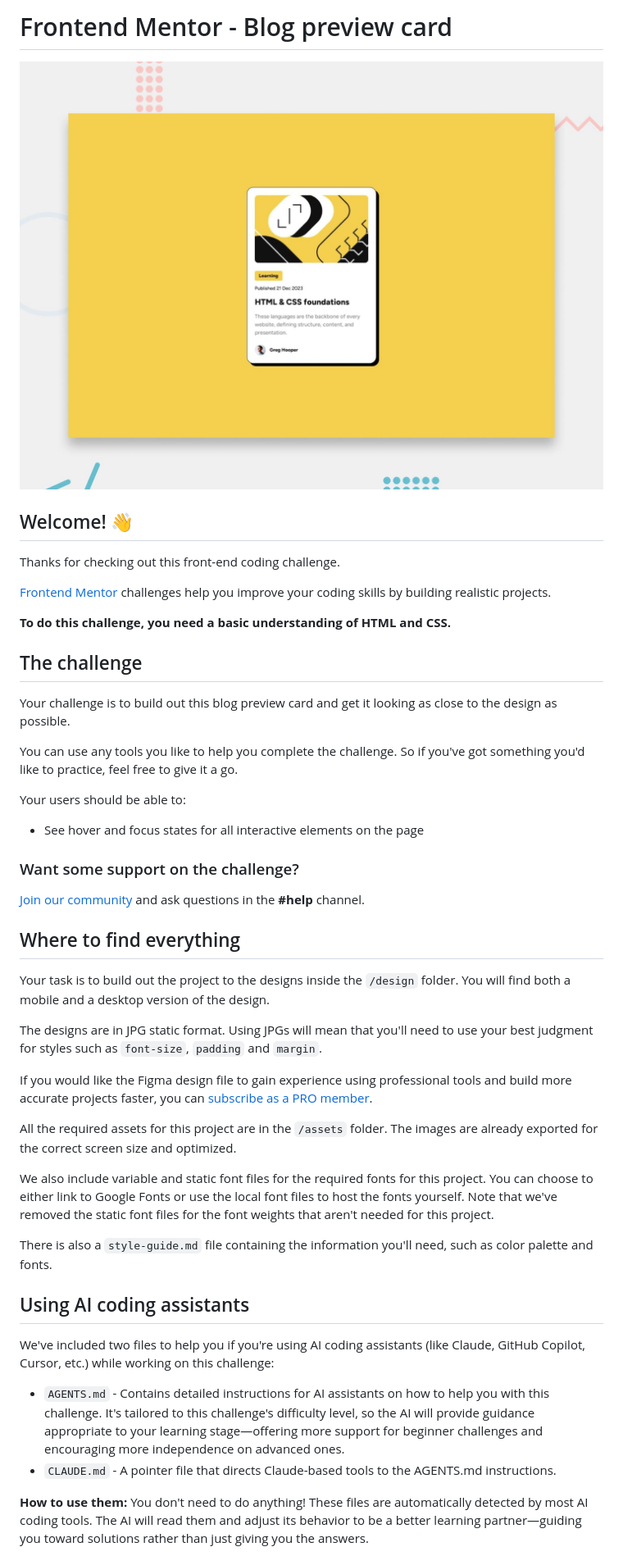
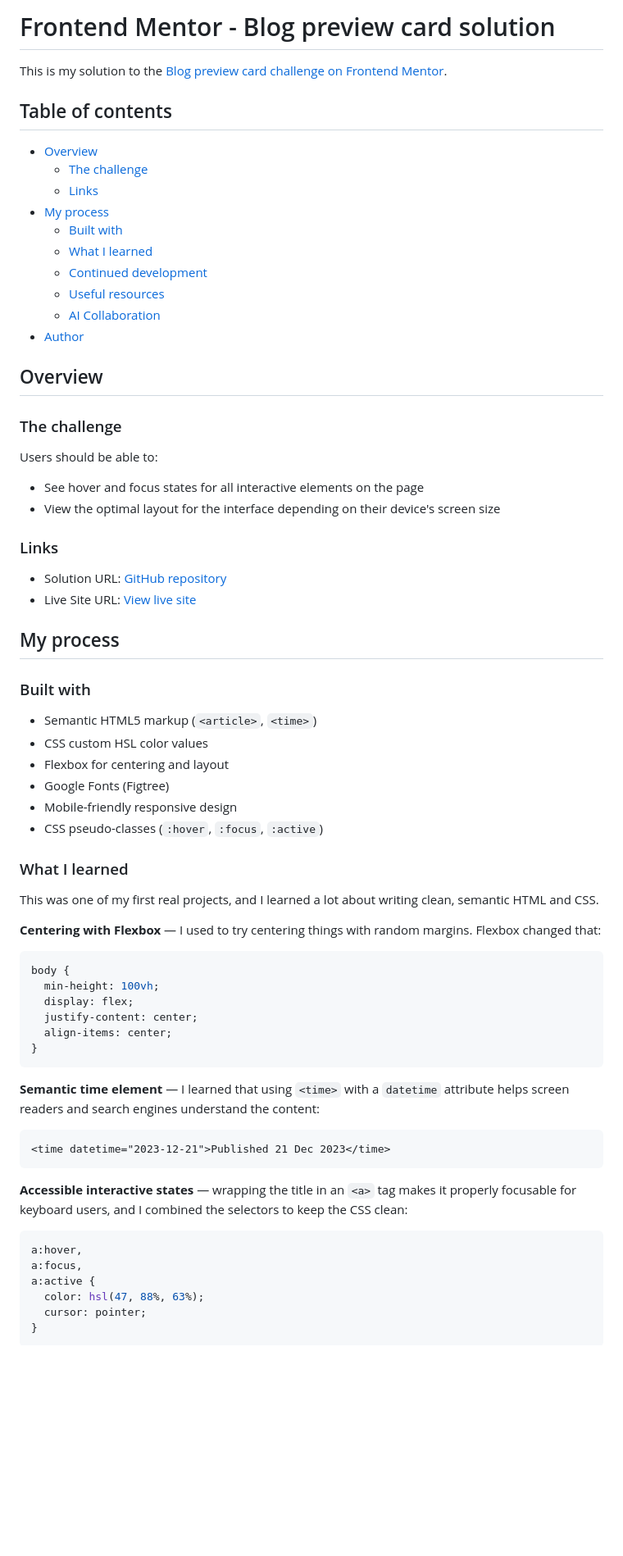
Before and after one commit to blessedmbagwu56/blog-preview-card-main, a Markdown page: README.md, the part around one of its changes. Shown at 82% size. Rendered like a GitHub page; blank space fills up the shorter version.

Commit message:
Write personal README for solution

````diff
--- a/README.md
+++ b/README.md
@@ -1,49 +1,74 @@
-# Frontend Mentor - Blog preview card
+# Frontend Mentor - Blog preview card solution
 
-![Design preview for the Blog preview card coding challenge](./preview.jpg)
+This is my solution to the [Blog preview card challenge on Frontend Mentor](https://www.frontendmentor.io/challenges/blog-preview-card-ckPaj01IcS).
 
-## Welcome! 👋
+## Table of contents
 
-Thanks for checking out this front-end coding challenge.
+- [Overview](#overview)
+  - [The challenge](#the-challenge)
+  - [Links](#links)
+- [My process](#my-process)
+  - [Built with](#built-with)
+  - [What I learned](#what-i-learned)
+  - [Continued development](#continued-development)
+  - [Useful resources](#useful-resources)
+  - [AI Collaboration](#ai-collaboration)
+- [Author](#author)
 
-[Frontend Mentor](https://www.frontendmentor.io) challenges help you improve your coding skills by building realistic projects.
+## Overview
 
-**To do this challenge, you need a basic understanding of HTML and CSS.**
+### The challenge
 
-## The challenge
-
-Your challenge is to build out this blog preview card and get it looking as close to the design as possible.
-
-You can use any tools you like to help you complete the challenge. So if you've got something you'd like to practice, feel free to give it a go.
-
-Your users should be able to:
+Users should be able to:
 
 - See hover and focus states for all interactive elements on the page
+- View the optimal layout for the interface depending on their device's screen size
 
-### Want some support on the challenge?
+### Links
 
-[Join our community](https://www.frontendmentor.io/community) and ask questions in the **#help** channel.
+- Solution URL: [GitHub repository](https://github.com/blessedmbagwu56/blog-preview-card-main)
+- Live Site URL: [View live site](https://blessedmbagwu56.github.io/blog-preview-card-main/)
 
-## Where to find everything
+## My process
 
-Your task is to build out the project to the designs inside the `/design` folder. You will find both a mobile and a desktop version of the design.
+### Built with
 
-The designs are in JPG static format. Using JPGs will mean that you'll need to use your best judgment for styles such as `font-size`, `padding` and `margin`.
+- Semantic HTML5 markup (`<article>`, `<time>`)
+- CSS custom HSL color values
+- Flexbox for centering and layout
+- Google Fonts (Figtree)
+- Mobile-friendly responsive design
+- CSS pseudo-classes (`:hover`, `:focus`, `:active`)
 
-If you would like the Figma design file to gain experience using professional tools and build more accurate projects faster, you can [subscribe as a PRO member](https://www.frontendmentor.io/pro).
+### What I learned
 
-All the required assets for this project are in the `/assets` folder. The images are already exported for the correct screen size and optimized.
+This was one of my first real projects, and I learned a lot about writing clean, semantic HTML and CSS.
 
-We also include variable and static font files for the required fonts for this project. You can choose to either link to Google Fonts or use the local font files to host the fonts yourself. Note that we've removed the static font files for the font weights that aren't needed for this project.
+**Centering with Flexbox** — I used to try centering things with random margins. Flexbox changed that:
 
-There is also a `style-guide.md` file containing the information you'll need, such as color palette and fonts.
+```css
+body {
+  min-height: 100vh;
+  display: flex;
+  justify-content: center;
+  align-items: center;
+}
+```
 
-## Using AI coding assistants
+**Semantic time element** — I learned that using `<time>` with a `datetime` attribute helps screen readers and search engines understand the content:
 
-We've included two files to help you if you're using AI coding assistants (like Claude, GitHub Copilot, Cursor, etc.) while working on this challenge:
+```html
+<time datetime="2023-12-21">Published 21 Dec 2023</time>
+```
 
-- `AGENTS.md` - Contains detailed instructions for AI assistants on how to help you with this challenge. It's tailored to this challenge's difficulty level, so the AI will provide guidance appropriate to your learning stage—offering more support for beginner challenges and encouraging more independence on advanced ones.
-- `CLAUDE.md` - A pointer file that directs Claude-based tools to the AGENTS.md instructions.
+**Accessible interactive states** — wrapping the title in an `<a>` tag makes it properly focusable for keyboard users, and I combined the selectors to keep the CSS clean:
 
-**How to use them:** You don't need to do anything! These files are automatically detected by most AI coding tools. The AI will read them and adjust its behavior to be a better learning partner—guiding you toward solutions rather than just giving you the answers.
+```css
+a:hover,
+a:focus,
+a:active {
+  color: hsl(47, 88%, 63%);
+  cursor: pointer;
+}
+```
 
````
Also changed, not shown: other parts of README.md (+19 -47 lines).
